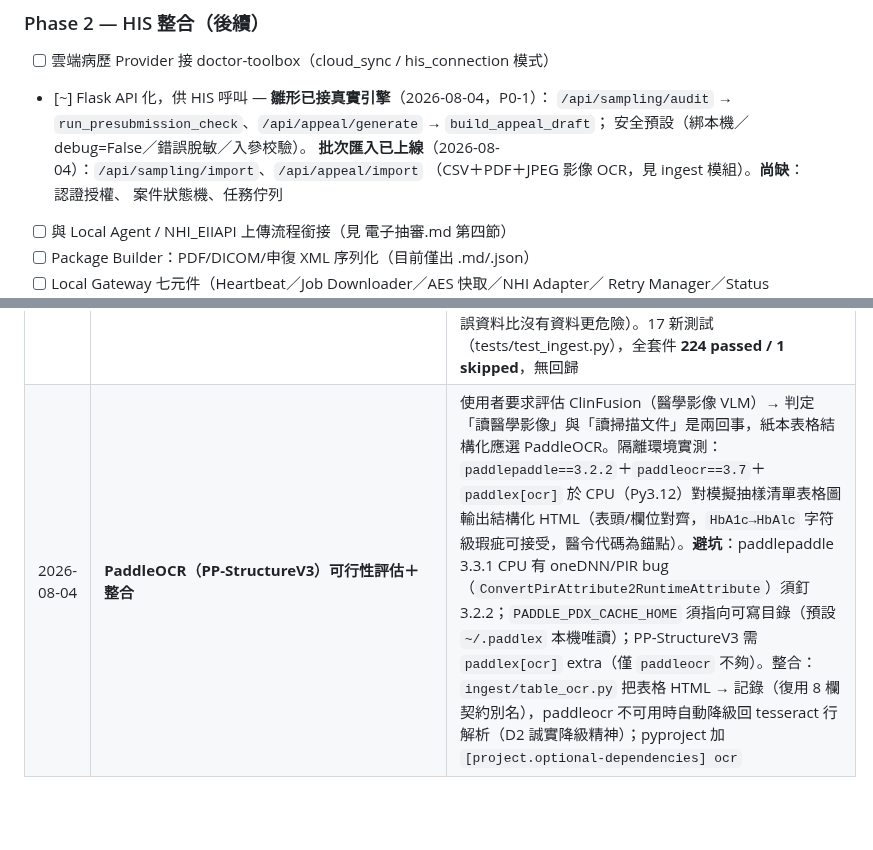
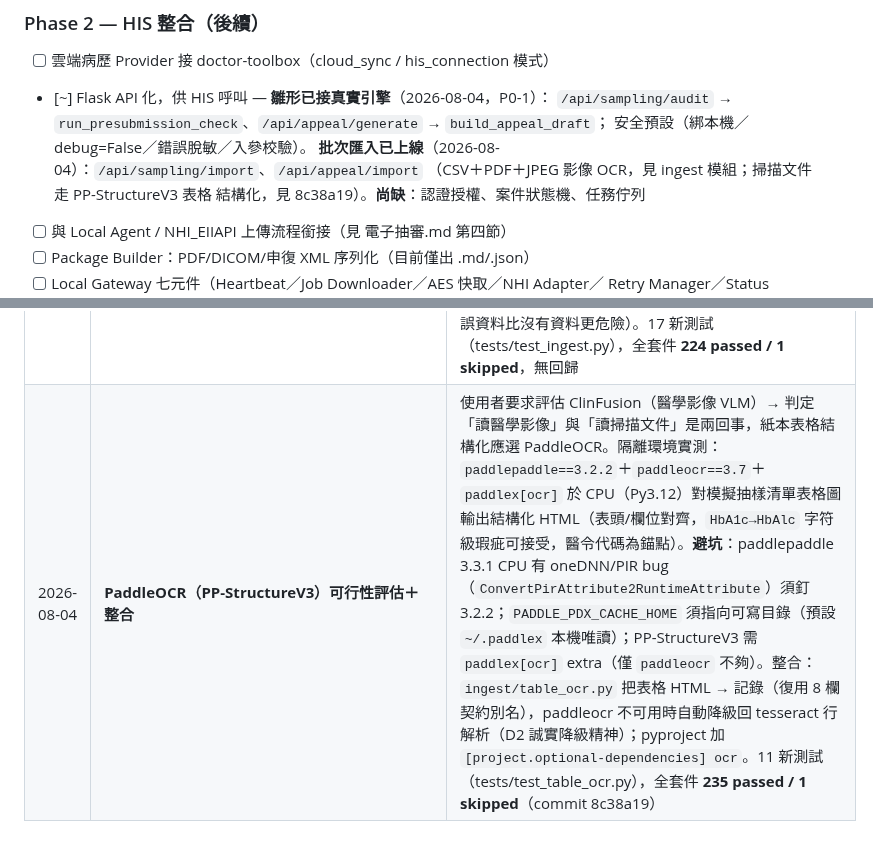
Before and after one commit to hsuyungfeng/Elcinsurrence, a Markdown page: progress.md, 2 parts joined by grey strips. GitHub-like rendering; blank space fills up the shorter version.

```diff
--- a/progress.md
+++ b/progress.md
@@ -71,8 +71,8 @@
       `/api/sampling/audit` → `run_presubmission_check`、`/api/appeal/generate` → `build_appeal_draft`；
       安全預設（綁本機／debug=False／錯誤脫敏／入參校驗）。
       **批次匯入已上線**（2026-08-04）：`/api/sampling/import`、`/api/appeal/import`
-      （CSV＋PDF＋JPEG 影像 OCR，見 ingest 模組）。**尚缺**：認證授權、
-      案件狀態機、任務佇列
+      （CSV＋PDF＋JPEG 影像 OCR，見 ingest 模組；掃描文件走 PP-StructureV3 表格
+      結構化，見 8c38a19）。**尚缺**：認證授權、案件狀態機、任務佇列
 - [ ] 與 Local Agent / NHI_EIIAPI 上傳流程銜接（見 電子抽審.md 第四節）
 - [ ] Package Builder：PDF/DICOM/申復 XML 序列化（目前僅出 .md/.json）
 - [ ] Local Gateway 七元件（Heartbeat／Job Downloader／AES 快取／NHI Adapter／
@@ -130,4 +130,4 @@
 | 2026-08-04 | 清理 GET 案例端點殘留假數據＋前端徽章以引擎為準 | 原假邏輯只清了一半：`/api/sampling/cases`、`/api/appeal/cases` 仍回傳硬編碼 support_level 且 64140C 誤標「手腕韌帶縫合術」（規則庫實際為「甲床與手指重建術」——同一教訓的殘留，`static/index.html` 靜態文案也誤標）。改為：案例加 `demo: true` 標記、名稱以規則庫為準、前端列表徽章一律「待審」、點擊後才以引擎結果覆寫（含三態＋待判定） |
 | 2026-08-04 | `.gitignore` 補 `data/output/*` 與 `.planning/HANDOFF.json` | P0-3 的一行成本緩解：輸出報告/審核軌跡/申復草稿含 PHI，轉 private 前仍可能被 `git add .` 提交；HANDOFF.json 由 gsd 工具重建，移出版控後需 ignore 防止再次進版 |
 | 2026-08-04 | **批次匯入上線：抽樣/核減清單 CSV＋PDF＋JPEG 影像（新 ingest 模組）** | 使用者需求「處理 digital data and paper--image」。`ingest/media.py`：型別偵測＋本機系統工具（pdftotext／pdftoppm／tesseract，D2 不出本機）提取文字；`ingest/sampling.py`：抽樣清單自訂欄位契約（8 欄，使用者裁示）；`ingest/ocr_rows.py`：以醫令代碼（5 數字+1 字母）為錨點的行解析，**誠實降級不猜欄位**（其餘欄位留空供人工補齊，每筆附原始辨識行）。`/api/sampling/import`、`/api/appeal/import`：multipart 上傳（10MB 上限、uuid 暫存防路徑穿越、解析後即刪）、匯入成功後 GET 清單優先回傳導入資料、落盤 `data/uploads/*.json`（gitignore，重啟自動載入）。核減清單 PDF/影像**誠實降級**：18 欄結構無法由 OCR 可靠重建，回 OCR 文字預覽並提示改用 CSV（P0-1 教訓：錯誤資料比沒有資料更危險）。17 新測試（tests/test_ingest.py），全套件 **224 passed / 1 skipped**，無回歸 |
-| 2026-08-04 | **PaddleOCR（PP-StructureV3）可行性評估＋整合** | 使用者要求評估 ClinFusion（醫學影像 VLM）→ 判定「讀醫學影像」與「讀掃描文件」是兩回事，紙本表格結構化應選 PaddleOCR。隔離環境實測：`paddlepaddle==3.2.2`＋`paddleocr==3.7`＋`paddlex[ocr]` 於 CPU（Py3.12）對模擬抽樣清單表格圖輸出結構化 HTML（表頭/欄位對齊，`HbA1c→HbAlc` 字符級瑕疵可接受，醫令代碼為錨點）。**避坑**：paddlepaddle 3.3.1 CPU 有 oneDNN/PIR bug（`ConvertPirAttribute2RuntimeAttribute`）須釘 3.2.2；`PADDLE_PDX_CACHE_HOME` 須指向可寫目錄（預設 `~/.paddlex` 本機唯讀）；PP-StructureV3 需 `paddlex[ocr]` extra（僅 `paddleocr` 不夠）。整合：`ingest/table_ocr.py` 把表格 HTML → 記錄（復用 8 欄契約別名），paddleocr 不可用時自動降級回 tesseract 行解析（D2 誠實降級精神）；pyproject 加 `[project.optional-dependencies] ocr` |
+| 2026-08-04 | **PaddleOCR（PP-StructureV3）可行性評估＋整合** | 使用者要求評估 ClinFusion（醫學影像 VLM）→ 判定「讀醫學影像」與「讀掃描文件」是兩回事，紙本表格結構化應選 PaddleOCR。隔離環境實測：`paddlepaddle==3.2.2`＋`paddleocr==3.7`＋`paddlex[ocr]` 於 CPU（Py3.12）對模擬抽樣清單表格圖輸出結構化 HTML（表頭/欄位對齊，`HbA1c→HbAlc` 字符級瑕疵可接受，醫令代碼為錨點）。**避坑**：paddlepaddle 3.3.1 CPU 有 oneDNN/PIR bug（`ConvertPirAttribute2RuntimeAttribute`）須釘 3.2.2；`PADDLE_PDX_CACHE_HOME` 須指向可寫目錄（預設 `~/.paddlex` 本機唯讀）；PP-StructureV3 需 `paddlex[ocr]` extra（僅 `paddleocr` 不夠）。整合：`ingest/table_ocr.py` 把表格 HTML → 記錄（復用 8 欄契約別名），paddleocr 不可用時自動降級回 tesseract 行解析（D2 誠實降級精神）；pyproject 加 `[project.optional-dependencies] ocr`。11 新測試（tests/test_table_ocr.py），全套件 **235 passed / 1 skipped**（commit 8c38a19） |
```
Also changed, not shown: README.md (+4 -3 lines).
